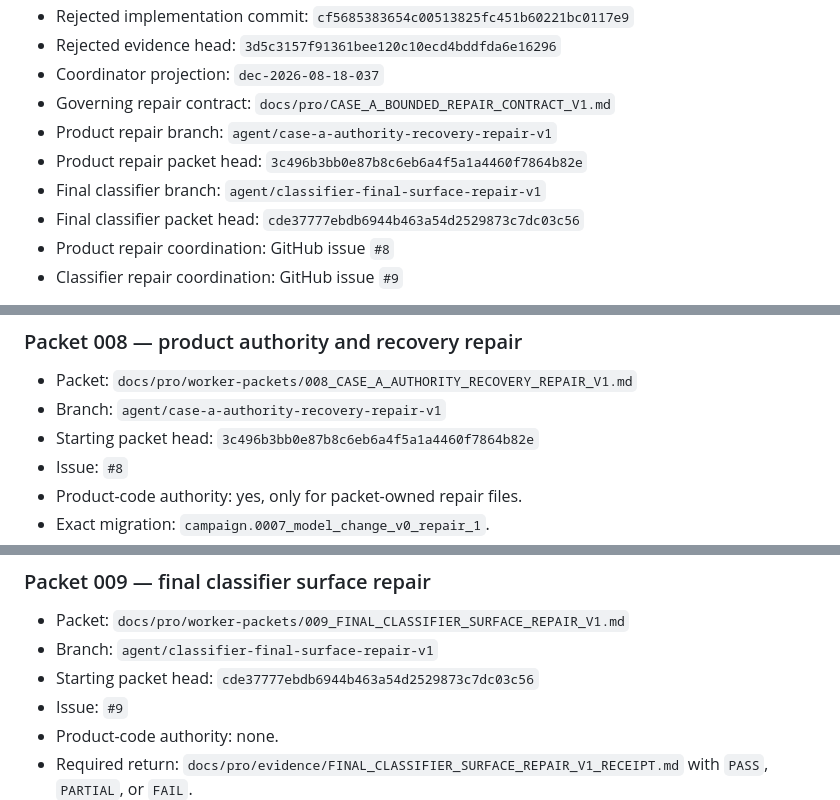
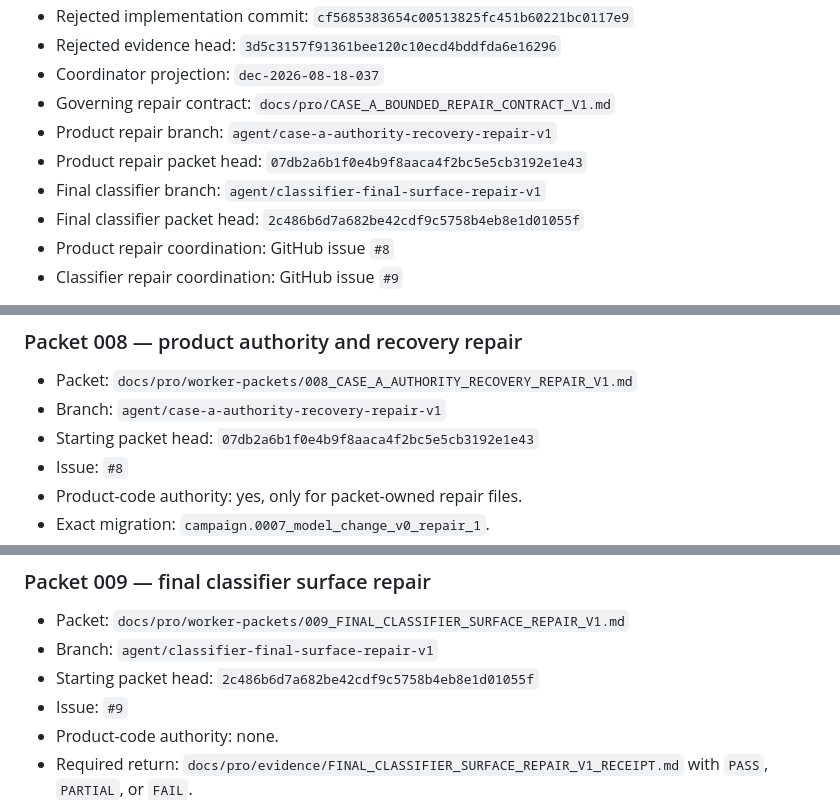
Before and after one commit to TJ4519/equities-research-cognition, a Markdown page: docs/pro/CURRENT_SEMANTIC_CHECKPOINT.md, 3 parts joined by grey strips. Rendered like a GitHub page.

Commit message:
Update repair worker heads after contract parity

```diff
--- a/docs/pro/CURRENT_SEMANTIC_CHECKPOINT.md
+++ b/docs/pro/CURRENT_SEMANTIC_CHECKPOINT.md
@@ -21,9 +21,9 @@ This is a translating projection. Executable code and migrations govern what exi
 - Coordinator projection: `dec-2026-08-18-037`
 - Governing repair contract: `docs/pro/CASE_A_BOUNDED_REPAIR_CONTRACT_V1.md`
 - Product repair branch: `agent/case-a-authority-recovery-repair-v1`
-- Product repair packet head: `3c496b3bb0e87b8c6eb6a4f5a1a4460f7864b82e`
+- Product repair packet head: `07db2a6b1f0e4b9f8aaca4f2bc5e5cb3192e1e43`
 - Final classifier branch: `agent/classifier-final-surface-repair-v1`
-- Final classifier packet head: `cde37777ebdb6944b463a54d2529873c7dc03c56`
+- Final classifier packet head: `2c486b6d7a682be42cdf9c5758b4eb8e1d01055f`
 - Product repair coordination: GitHub issue `#8`
 - Classifier repair coordination: GitHub issue `#9`
 
@@ -115,7 +115,7 @@ Packet 009 must make the final repository tree classify by adding strict UTF-8 p
 
 - Packet: `docs/pro/worker-packets/008_CASE_A_AUTHORITY_RECOVERY_REPAIR_V1.md`
 - Branch: `agent/case-a-authority-recovery-repair-v1`
-- Starting packet head: `3c496b3bb0e87b8c6eb6a4f5a1a4460f7864b82e`
+- Starting packet head: `07db2a6b1f0e4b9f8aaca4f2bc5e5cb3192e1e43`
 - Issue: `#8`
 - Product-code authority: yes, only for packet-owned repair files.
 - Exact migration: `campaign.0007_model_change_v0_repair_1`.
@@ -127,7 +127,7 @@ Packet 008 must first reproduce all six findings. It may not rewrite migrations
 
 - Packet: `docs/pro/worker-packets/009_FINAL_CLASSIFIER_SURFACE_REPAIR_V1.md`
 - Branch: `agent/classifier-final-surface-repair-v1`
-- Starting packet head: `cde37777ebdb6944b463a54d2529873c7dc03c56`
+- Starting packet head: `2c486b6d7a682be42cdf9c5758b4eb8e1d01055f`
 - Issue: `#9`
 - Product-code authority: none.
 - Required return: `docs/pro/evidence/FINAL_CLASSIFIER_SURFACE_REPAIR_V1_RECEIPT.md` with `PASS`, `PARTIAL`, or `FAIL`.
```
